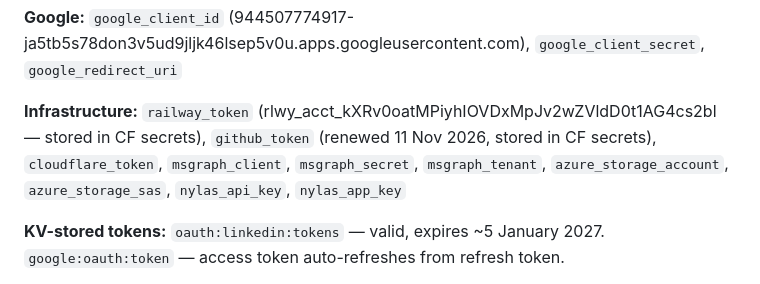
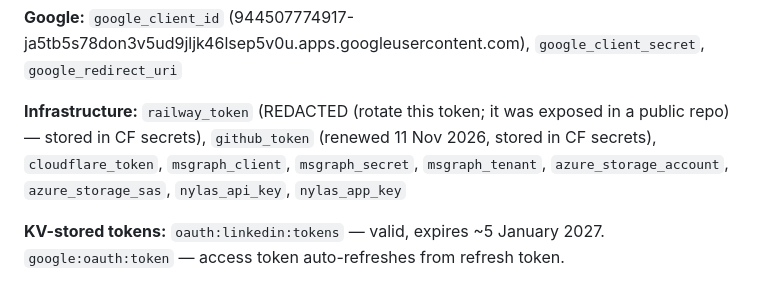
Before and after one commit to IdentityPartners/prism, a Markdown page: Argentica-System-Handover.md, the part around the change. Rendered like a GitHub page.

Commit message:
Redact live secrets from the handover document
A Railway token and a DeepSeek API key were committed in plaintext to a
public repository. Both are removed from the file; rotation is still
required because git history retains earlier copies.

Co-authored-by: IdentityPartners <IdentityPartners@users.noreply.github.com>

```diff
--- a/Argentica-System-Handover.md
+++ b/Argentica-System-Handover.md
@@ -288,7 +288,7 @@ All stored as Cloudflare Worker secrets unless noted.
 
 **Google:** `google_client_id` (944507774917-ja5tb5s78don3v5ud9jljk46lsep5v0u.apps.googleusercontent.com), `google_client_secret`, `google_redirect_uri`
 
-**Infrastructure:** `railway_token` (rlwy_acct_kXRv0oatMPiyhIOVDxMpJv2wZVldD0t1AG4cs2bl — stored in CF secrets), `github_token` (renewed 11 Nov 2026, stored in CF secrets), `cloudflare_token`, `msgraph_client`, `msgraph_secret`, `msgraph_tenant`, `azure_storage_account`, `azure_storage_sas`, `nylas_api_key`, `nylas_app_key`
+**Infrastructure:** `railway_token` (REDACTED (rotate this token; it was exposed in a public repo) — stored in CF secrets), `github_token` (renewed 11 Nov 2026, stored in CF secrets), `cloudflare_token`, `msgraph_client`, `msgraph_secret`, `msgraph_tenant`, `azure_storage_account`, `azure_storage_sas`, `nylas_api_key`, `nylas_app_key`
 
 **KV-stored tokens:** `oauth:linkedin:tokens` — valid, expires ~5 January 2027. `google:oauth:token` — access token auto-refreshes from refresh token.
 
```
